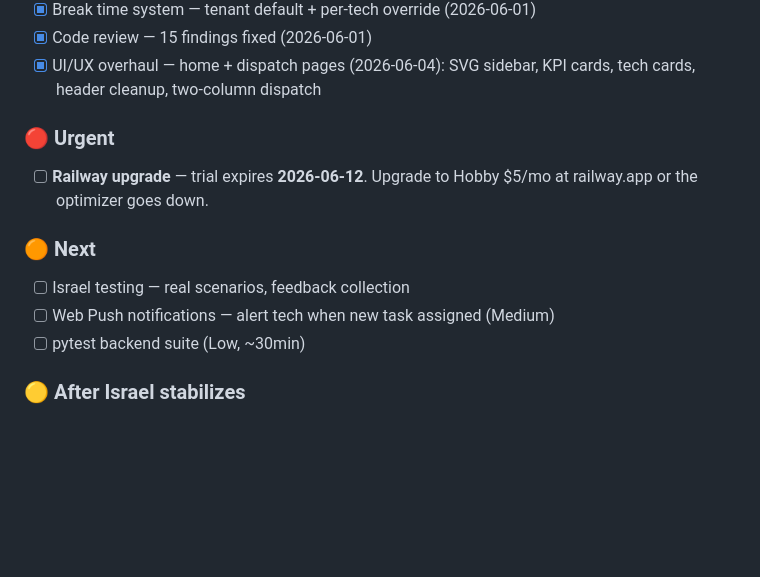
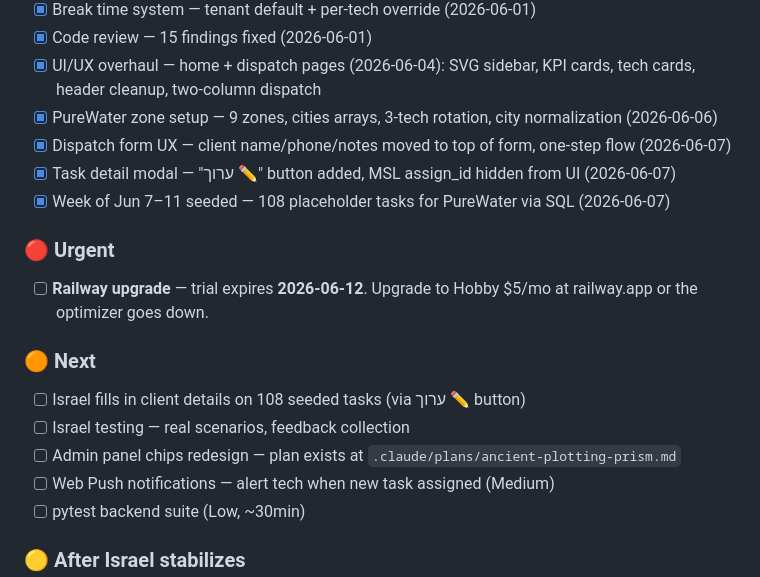
Before and after one commit to Eranzivo/Maslul, a Markdown page: CLAUDE.md, the part around the change. Drawn GitHub-style; blank space fills up the shorter version.

Commit message:
docs: update CLAUDE.md with Jun 6-7 session work
Co-Authored-By: Claude Sonnet 4.6 <noreply@anthropic.com>

```diff
--- a/CLAUDE.md
+++ b/CLAUDE.md
@@ -61,12 +61,18 @@ Eran (infomaslul@gmail.com) logs in to Maslul Admin → uses 🔀 PureWater side
 - [x] Break time system — tenant default + per-tech override (2026-06-01)
 - [x] Code review — 15 findings fixed (2026-06-01)
 - [x] UI/UX overhaul — home + dispatch pages (2026-06-04): SVG sidebar, KPI cards, tech cards, header cleanup, two-column dispatch
+- [x] PureWater zone setup — 9 zones, cities arrays, 3-tech rotation, city normalization (2026-06-06)
+- [x] Dispatch form UX — client name/phone/notes moved to top of form, one-step flow (2026-06-07)
+- [x] Task detail modal — "ערוך ✏" button added, MSL assign_id hidden from UI (2026-06-07)
+- [x] Week of Jun 7–11 seeded — 108 placeholder tasks for PureWater via SQL (2026-06-07)
 
 ### 🔴 Urgent
 - [ ] **Railway upgrade** — trial expires **2026-06-12**. Upgrade to Hobby $5/mo at railway.app or the optimizer goes down.
 
 ### 🟠 Next
+- [ ] Israel fills in client details on 108 seeded tasks (via ערוך ✏ button)
 - [ ] Israel testing — real scenarios, feedback collection
+- [ ] Admin panel chips redesign — plan exists at `.claude/plans/ancient-plotting-prism.md`
 - [ ] Web Push notifications — alert tech when new task assigned (Medium)
 - [ ] pytest backend suite (Low, ~30min)
 
```
